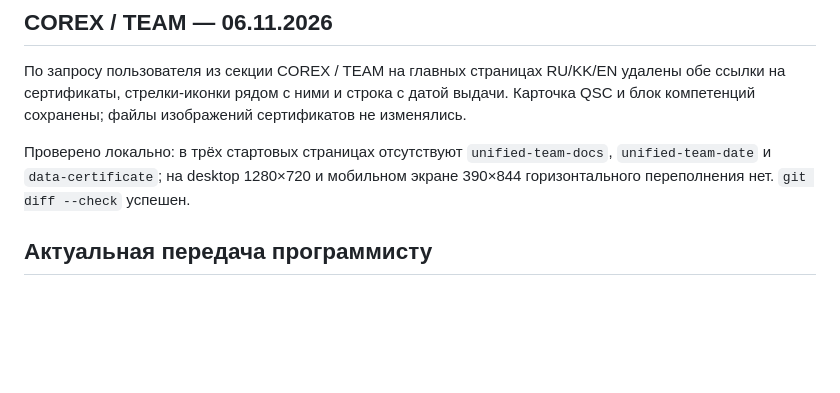
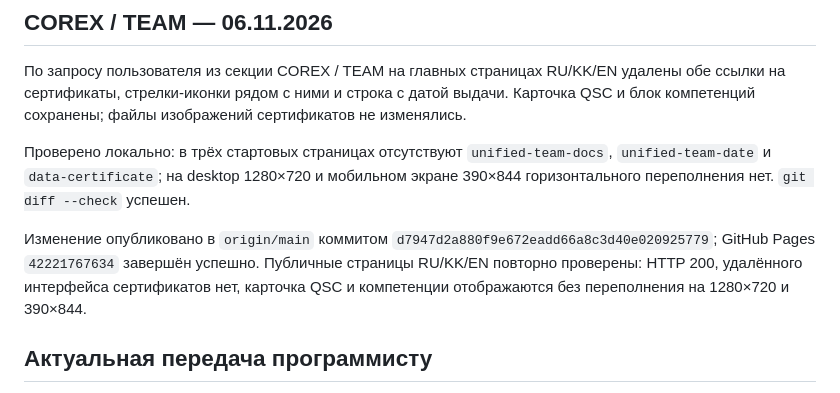
Before and after one commit to jandos1980-ui/corexengineering.kz, a Markdown page: STATUS.md, the part around the change. Rendered like a GitHub page; blank space fills up the shorter version.

Commit message:
Record team section publication

```diff
--- a/STATUS.md
+++ b/STATUS.md
@@ -5,6 +5,8 @@
 По запросу пользователя из секции COREX / TEAM на главных страницах RU/KK/EN удалены обе ссылки на сертификаты, стрелки-иконки рядом с ними и строка с датой выдачи. Карточка QSC и блок компетенций сохранены; файлы изображений сертификатов не изменялись.
 
 Проверено локально: в трёх стартовых страницах отсутствуют `unified-team-docs`, `unified-team-date` и `data-certificate`; на desktop 1280×720 и мобильном экране 390×844 горизонтального переполнения нет. `git diff --check` успешен.
+
+Изменение опубликовано в `origin/main` коммитом `d7947d2a880f9e672eadd66a8c3d40e020925779`; GitHub Pages `42221767634` завершён успешно. Публичные страницы RU/KK/EN повторно проверены: HTTP 200, удалённого интерфейса сертификатов нет, карточка QSC и компетенции отображаются без переполнения на 1280×720 и 390×844.
 
 ## Актуальная передача программисту
 
```
